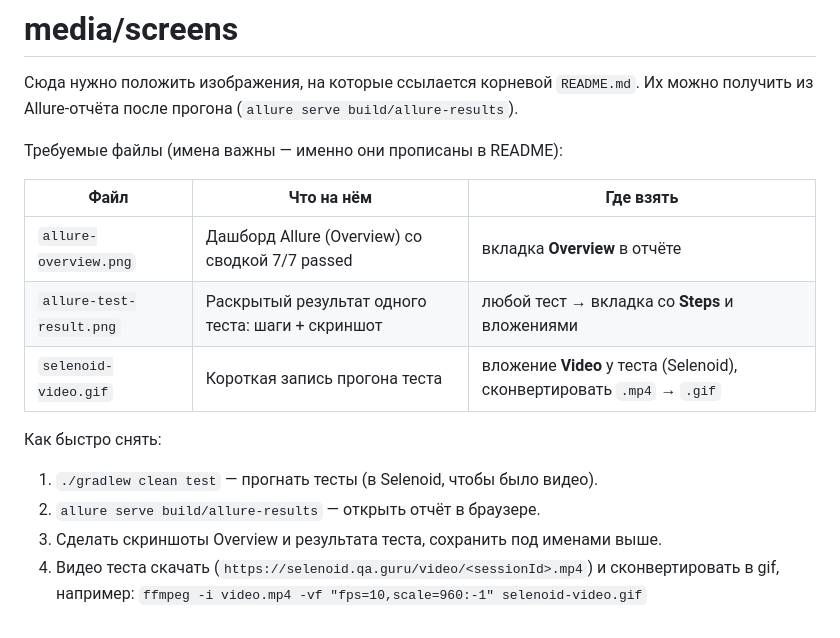
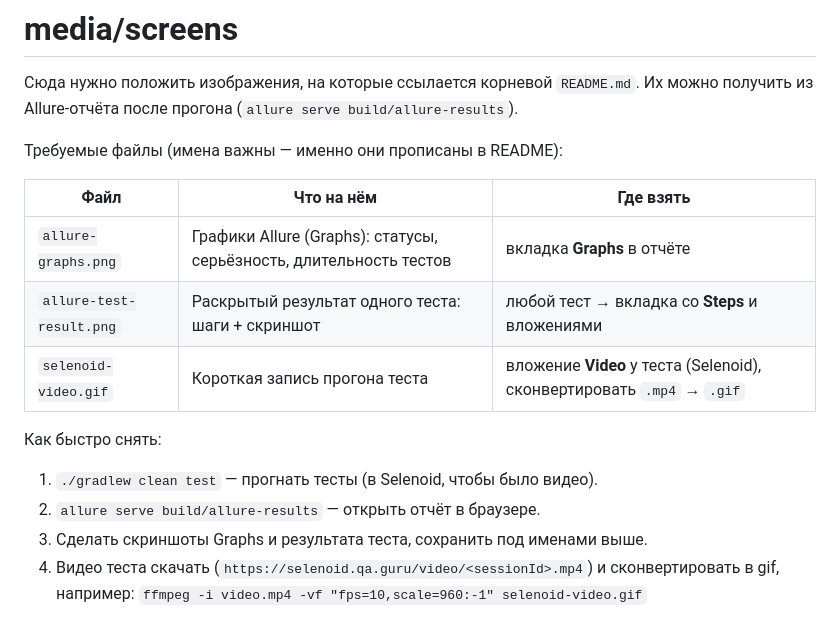
Before and after one commit to imvnbk/diploma-qa-automation-beeline, a Markdown page: media/screens/README.md, the part around the change. Drawn GitHub-style.

Commit message:
Replace Allure overview screenshot with graphs
- Rename allure-overview.png to allure-graphs.png
- Update image links and captions in README

```diff
--- a/media/screens/README.md
+++ b/media/screens/README.md
@@ -7,13 +7,13 @@
 
 | Файл | Что на нём | Где взять |
 |------|------------|-----------|
-| `allure-overview.png` | Дашборд Allure (Overview) со сводкой 7/7 passed | вкладка **Overview** в отчёте |
+| `allure-graphs.png` | Графики Allure (Graphs): статусы, серьёзность, длительность тестов | вкладка **Graphs** в отчёте |
 | `allure-test-result.png` | Раскрытый результат одного теста: шаги + скриншот | любой тест → вкладка со **Steps** и вложениями |
 | `selenoid-video.gif` | Короткая запись прогона теста | вложение **Video** у теста (Selenoid), сконвертировать `.mp4` → `.gif` |
 
 Как быстро снять:
 1. `./gradlew clean test` — прогнать тесты (в Selenoid, чтобы было видео).
 2. `allure serve build/allure-results` — открыть отчёт в браузере.
-3. Сделать скриншоты Overview и результата теста, сохранить под именами выше.
+3. Сделать скриншоты Graphs и результата теста, сохранить под именами выше.
 4. Видео теста скачать (`https://selenoid.qa.guru/video/<sessionId>.mp4`) и сконвертировать в gif,
    например: `ffmpeg -i video.mp4 -vf "fps=10,scale=960:-1" selenoid-video.gif`
```
Also changed, not shown: README.md (+3 -3 lines), media/screens/allure-graphs.png (added), media/screens/allure-overview.png (deleted).
